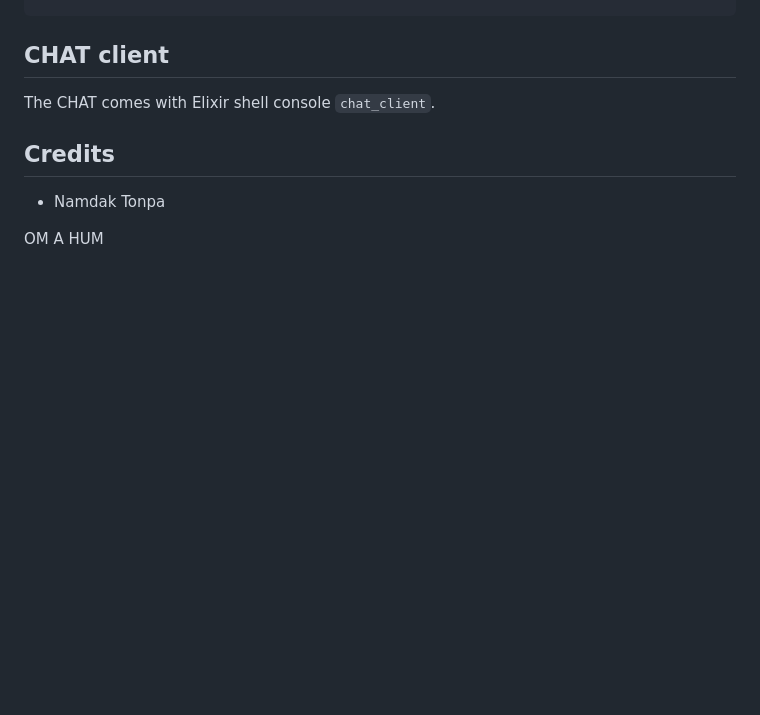
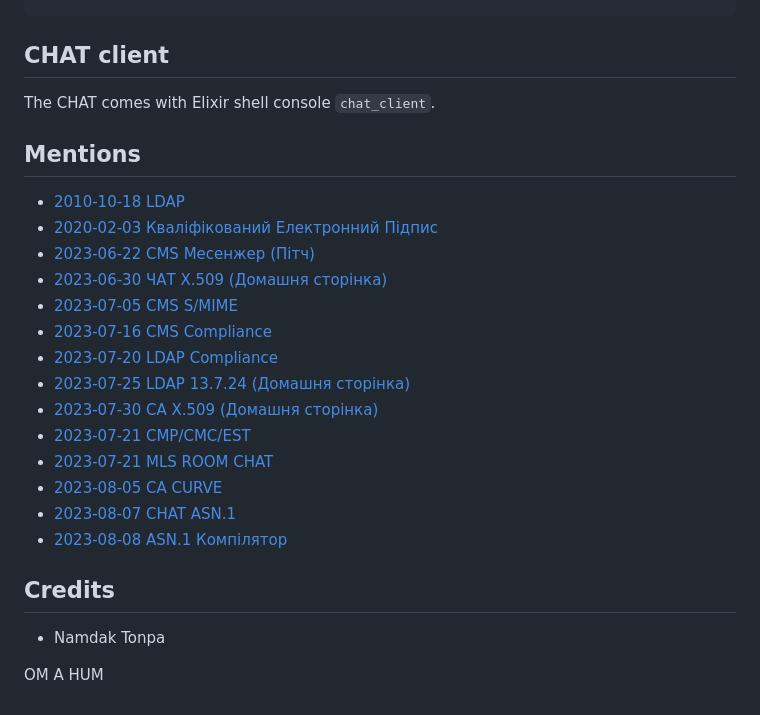
Before and after one commit to synrc/chat, a Markdown page: README.md, the part around the change. Drawn GitHub-style; blank space fills up the shorter version.

```diff
--- a/README.md
+++ b/README.md
@@ -130,6 +130,24 @@ CHAT client
 
 The CHAT comes with Elixir shell console `chat_client`.
 
+Mentions
+--------
+
+* <a href="https://tonpa.guru/stream/2010/2010-10-18 LDAP.htm">2010-10-18 LDAP</a><br>
+* <a href="https://tonpa.guru/stream/2020/2020-02-03 Кваліфікований Електронний Підпис.htm">2020-02-03 Кваліфікований Електронний Підпис</a><br>
+* <a href="https://tonpa.guru/stream/2023/2023-06-22 Месенжер.htm">2023-06-22 CMS Месенжер (Пітч)</a><br>
+* <a href="https://chat.erp.uno">2023-06-30 ЧАТ X.509 (Домашня сторінка)</a><br>
+* <a href="https://tonpa.guru/stream/2023/2023-07-05 CMS SMIME.htm">2023-07-05 CMS S/MIME</a><br>
+* <a href="https://tonpa.guru/stream/2023/2023-07-16 CMS Compliance.htm">2023-07-16 CMS Compliance</a>
+* <a href="https://tonpa.guru/stream/2023/2023-07-20 LDAP Compliance.htm">2023-07-20 LDAP Compliance</a><br>
+* <a href="https://ldap.erp.uno">2023-07-25 LDAP 13.7.24 (Домашня сторінка)</a><br>
+* <a href="https://ca.erp.uno">2023-07-30 CA X.509 (Домашня сторінка)</a><br>
+* <a href="https://tonpa.guru/stream/2023/2023-07-21 CMP CMC EST.htm">2023-07-21 CMP/CMC/EST</a><br>
+* <a href="https://tonpa.guru/stream/2023/2023-07-27 MLS.htm">2023-07-21 MLS ROOM CHAT</a><br>
+* <a href="https://tonpa.guru/stream/2023/2023-08-05 CA CURVE.htm">2023-08-05 CA CURVE</a><br>
+* <a href="https://tonpa.guru/stream/2023/2023-08-07 CHAT ASN.1.htm">2023-08-07 CHAT ASN.1</a><br>
+* <a href="https://tonpa.guru/stream/2023/2023-08-08 ASN.1 Компілятор.htm">2023-08-08 ASN.1 Компілятор</a><br>
+
 Credits
 -------
 
```
